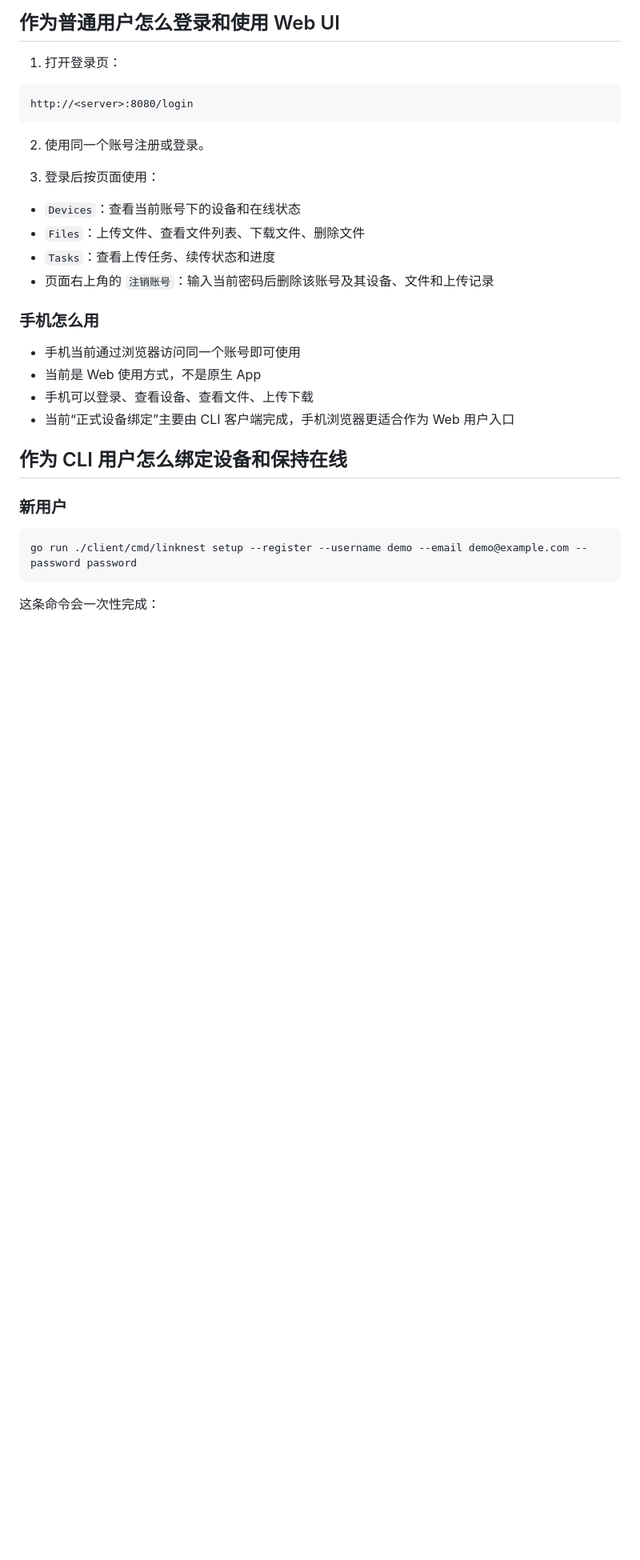
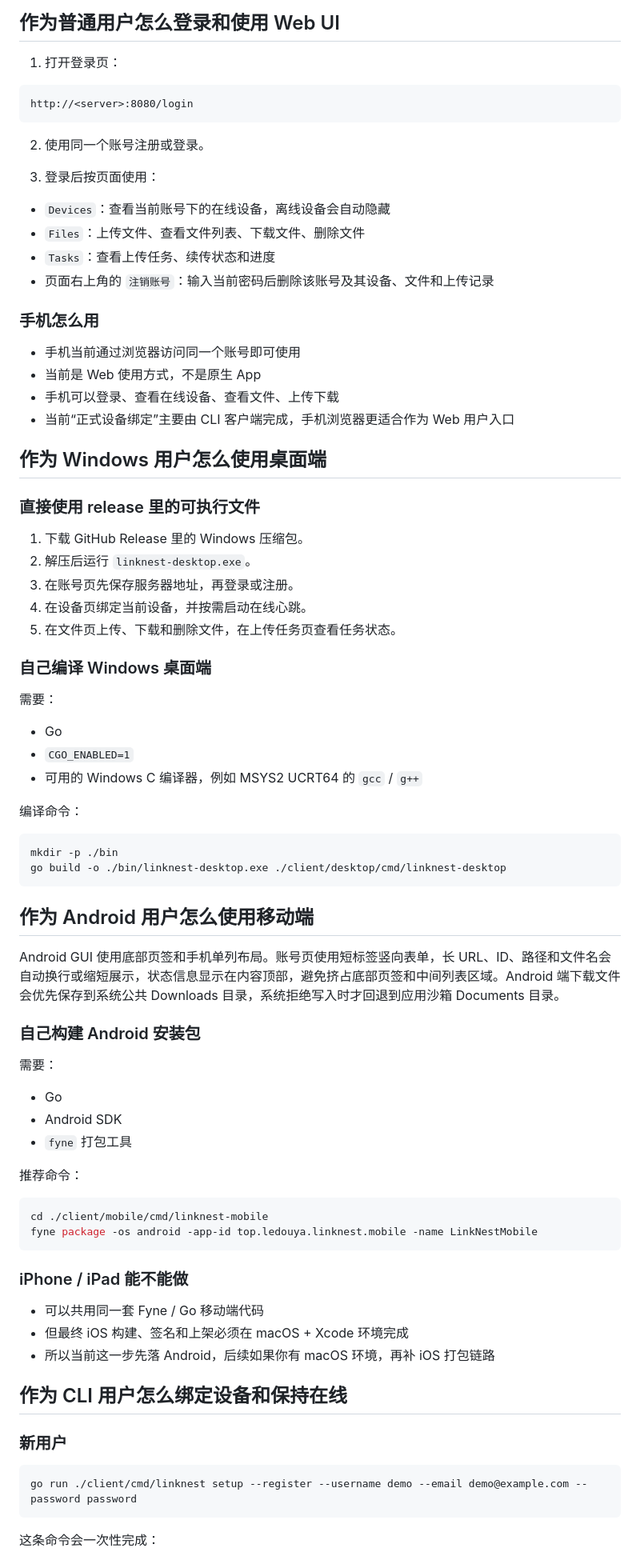
Before and after one commit to lexiaox/LinkNest, a Markdown page: README.md, the part around one of its changes. Shown at 80% size. GitHub-like rendering; blank space fills up the shorter version.

Commit message:
Revert "Update README (#19)"
This reverts commit b40b96005e9b21595d5d511d260582127c97e03c.

````diff
--- a/README.md
+++ b/README.md
@@ -78,7 +80,7 @@ http://<server>:8080/login
 
 3. 登录后按页面使用：
 
-- `Devices`：查看当前账号下的设备和在线状态
+- `Devices`：查看当前账号下的在线设备，离线设备会自动隐藏
 - `Files`：上传文件、查看文件列表、下载文件、删除文件
 - `Tasks`：查看上传任务、续传状态和进度
 - 页面右上角的 `注销账号`：输入当前密码后删除该账号及其设备、文件和上传记录
@@ -87,8 +89,58 @@ http://<server>:8080/login
 
 - 手机当前通过浏览器访问同一个账号即可使用
 - 当前是 Web 使用方式，不是原生 App
-- 手机可以登录、查看设备、查看文件、上传下载
+- 手机可以登录、查看在线设备、查看文件、上传下载
 - 当前“正式设备绑定”主要由 CLI 客户端完成，手机浏览器更适合作为 Web 用户入口
+
+## 作为 Windows 用户怎么使用桌面端
+
+### 直接使用 release 里的可执行文件
+
+1. 下载 GitHub Release 里的 Windows 压缩包。
+2. 解压后运行 `linknest-desktop.exe`。
+3. 在账号页先保存服务器地址，再登录或注册。
+4. 在设备页绑定当前设备，并按需启动在线心跳。
+5. 在文件页上传、下载和删除文件，在上传任务页查看任务状态。
+
+### 自己编译 Windows 桌面端
+
+需要：
+
+- Go
+- `CGO_ENABLED=1`
+- 可用的 Windows C 编译器，例如 MSYS2 UCRT64 的 `gcc` / `g++`
+
+编译命令：
+
+```bash
+mkdir -p ./bin
+go build -o ./bin/linknest-desktop.exe ./client/desktop/cmd/linknest-desktop
+```
+
+## 作为 Android 用户怎么使用移动端
+
+Android GUI 使用底部页签和手机单列布局。账号页使用短标签竖向表单，长 URL、ID、路径和文件名会自动换行或缩短展示，状态信息显示在内容顶部，避免挤占底部页签和中间列表区域。Android 端下载文件会优先保存到系统公共 Downloads 目录，系统拒绝写入时才回退到应用沙箱 Documents 目录。
+
+### 自己构建 Android 安装包
+
+需要：
+
+- Go
+- Android SDK
+- `fyne` 打包工具
+
+推荐命令：
+
+```bash
+cd ./client/mobile/cmd/linknest-mobile
+fyne package -os android -app-id top.ledouya.linknest.mobile -name LinkNestMobile
+```
+
+### iPhone / iPad 能不能做
+
+- 可以共用同一套 Fyne / Go 移动端代码
+- 但最终 iOS 构建、签名和上架必须在 macOS + Xcode 环境完成
+- 所以当前这一步先落 Android，后续如果你有 macOS 环境，再补 iOS 打包链路
 
 ## 作为 CLI 用户怎么绑定设备和保持在线
 
````
Also changed, not shown: other parts of README.md (+14 -2 lines).
